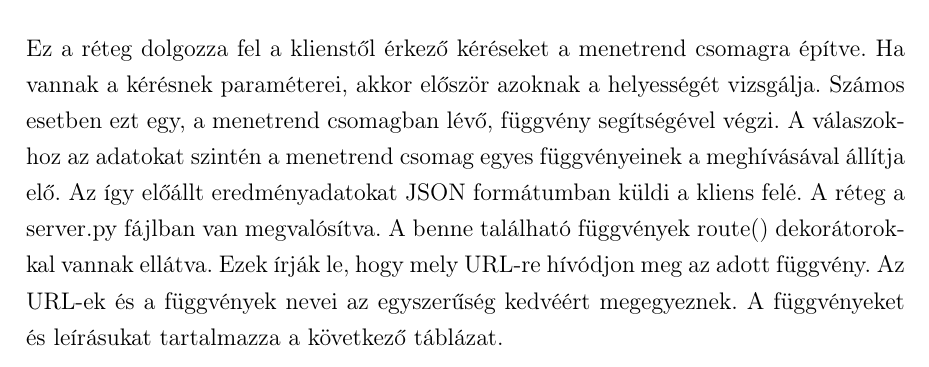
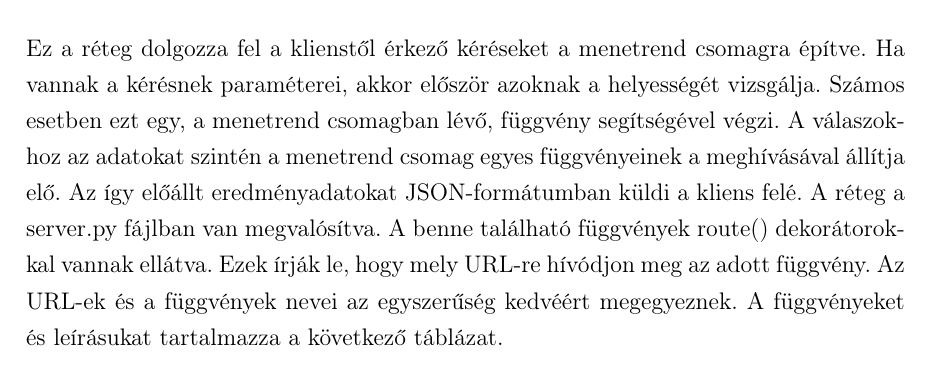
Before and after one commit to GabiBlue/Szakdolgozat, a LaTeX document (dolgozat/dolgozat.tex, which reads dolgozat/fejezetek/05_backend.tex): part of page 28 of 52, cut so that both start at the same text. Compiled offline with pdfLaTeX.

Commit message:
Update 05_backend.tex

```diff
--- a/dolgozat/fejezetek/05_backend.tex
+++ b/dolgozat/fejezetek/05_backend.tex
@@ -5,7 +5,7 @@ Szerveroldalon egy többrétegű struktúrát alakítottam ki, mint azt már eml
 \Section{Flask-webalkalmazás}
 
 % Azt kellene bemutatni, hogy az menetrend lib funkcióit hogy sikerült kivezetni, hogy REST API-n keresztül elérhető legyen.
-Ez a réteg dolgozza fel a klienstől érkező kéréseket a menetrend csomagra építve. Ha vannak a kérésnek paraméterei, akkor először azoknak a helyességét vizsgálja. Számos esetben ezt egy, a menetrend csomagban lévő, függvény segítségével végzi. A válaszokhoz az adatokat szintén a menetrend csomag egyes függvényeinek a meghívásával állítja elő. Az így előállt eredményadatokat JSON formátumban küldi a kliens felé.
+Ez a réteg dolgozza fel a klienstől érkező kéréseket a menetrend csomagra építve. Ha vannak a kérésnek paraméterei, akkor először azoknak a helyességét vizsgálja. Számos esetben ezt egy, a menetrend csomagban lévő, függvény segítségével végzi. A válaszokhoz az adatokat szintén a menetrend csomag egyes függvényeinek a meghívásával állítja elő. Az így előállt eredményadatokat JSON-formátumban küldi a kliens felé.
 A réteg a server.py fájlban van megvalósítva. A benne található függvények route() dekorátorokkal vannak ellátva. Ezek írják le, hogy mely URL-re hívódjon meg az adott függvény. Az URL-ek és a függvények nevei az egyszerűség kedvéért megegyeznek.
 A függvényeket és leírásukat tartalmazza a következő táblázat.
 
```
